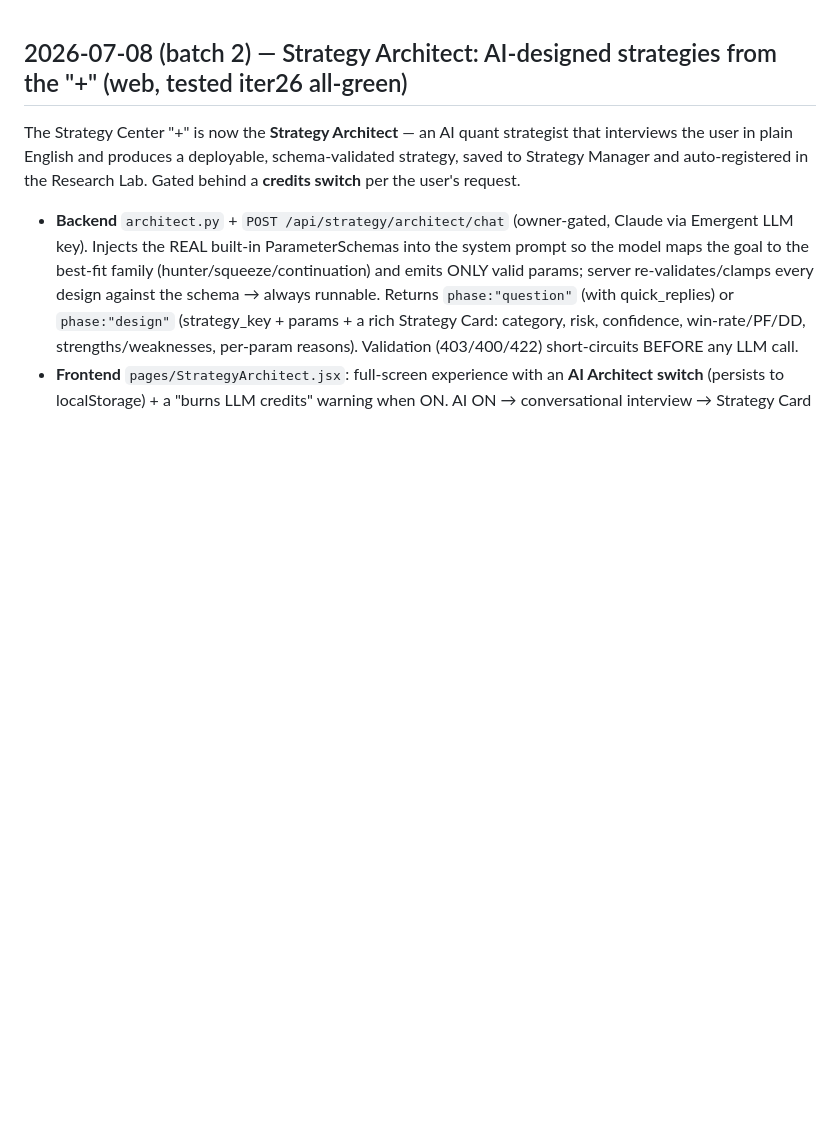
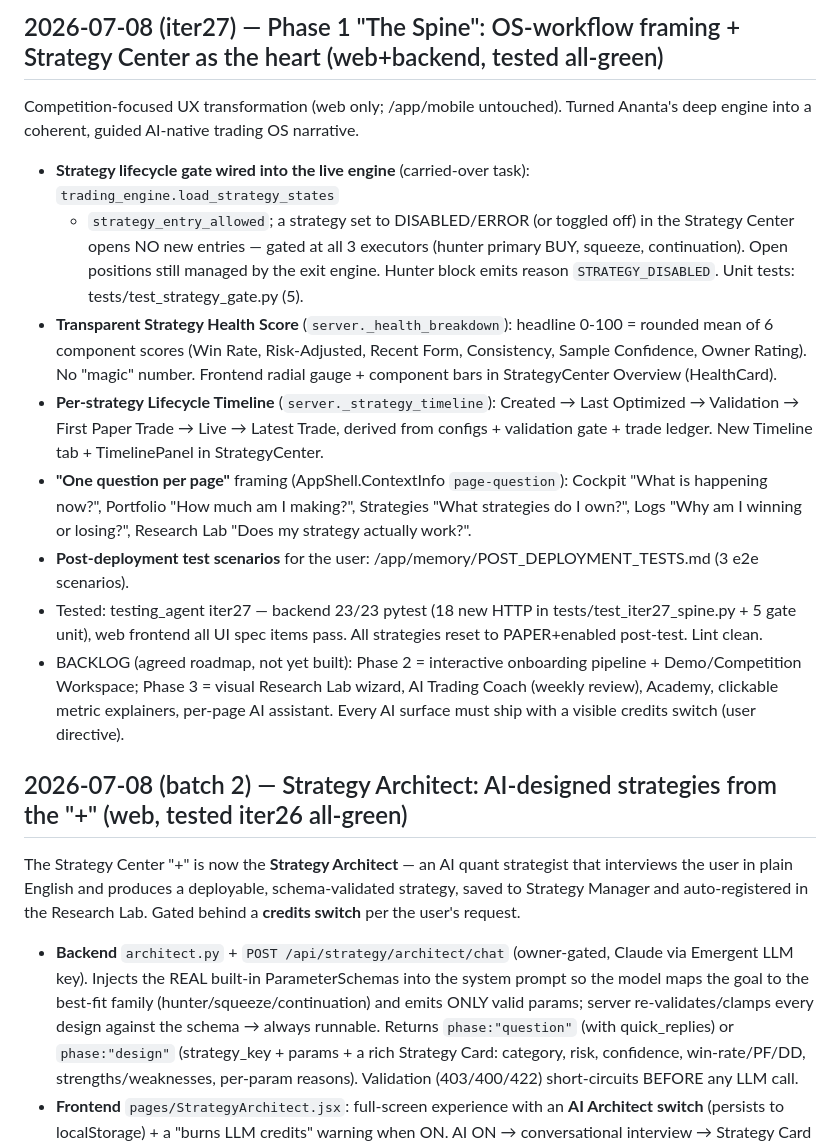
Before and after one commit to Rudhra6467/Ananta, a Markdown page: memory/CHANGELOG.md, the part around the change. GitHub-like rendering; blank space fills up the shorter version.

Commit message:
auto-commit for 6adbcc49-522f-4307-a3b3-4853c5100a95

```diff
--- a/memory/CHANGELOG.md
+++ b/memory/CHANGELOG.md
@@ -1,3 +1,29 @@
+## 2026-07-08 (iter27) — Phase 1 "The Spine": OS-workflow framing + Strategy Center as the heart (web+backend, tested all-green)
+
+Competition-focused UX transformation (web only; /app/mobile untouched). Turned Ananta's deep engine
+into a coherent, guided AI-native trading OS narrative.
+
+- **Strategy lifecycle gate wired into the live engine** (carried-over task): `trading_engine.load_strategy_states`
+  + `strategy_entry_allowed`; a strategy set to DISABLED/ERROR (or toggled off) in the Strategy Center opens
+  NO new entries — gated at all 3 executors (hunter primary BUY, squeeze, continuation). Open positions still
+  managed by the exit engine. Hunter block emits reason `STRATEGY_DISABLED`. Unit tests: tests/test_strategy_gate.py (5).
+- **Transparent Strategy Health Score** (`server._health_breakdown`): headline 0-100 = rounded mean of 6
+  component scores (Win Rate, Risk-Adjusted, Recent Form, Consistency, Sample Confidence, Owner Rating). No
+  "magic" number. Frontend radial gauge + component bars in StrategyCenter Overview (HealthCard).
+- **Per-strategy Lifecycle Timeline** (`server._strategy_timeline`): Created → Last Optimized → Validation
+  → First Paper Trade → Live → Latest Trade, derived from configs + validation gate + trade ledger. New
+  Timeline tab + TimelinePanel in StrategyCenter.
+- **"One question per page"** framing (AppShell.ContextInfo `page-question`): Cockpit "What is happening now?",
+  Portfolio "How much am I making?", Strategies "What strategies do I own?", Logs "Why am I winning or losing?",
+  Research Lab "Does my strategy actually work?".
+- **Post-deployment test scenarios** for the user: /app/memory/POST_DEPLOYMENT_TESTS.md (3 e2e scenarios).
+- Tested: testing_agent iter27 — backend 23/23 pytest (18 new HTTP in tests/test_iter27_spine.py + 5 gate unit),
+  web frontend all UI spec items pass. All strategies reset to PAPER+enabled post-test. Lint clean.
+- BACKLOG (agreed roadmap, not yet built): Phase 2 = interactive onboarding pipeline + Demo/Competition Workspace;
+  Phase 3 = visual Research Lab wizard, AI Trading Coach (weekly review), Academy, clickable metric explainers,
+  per-page AI assistant. Every AI surface must ship with a visible credits switch (user directive).
+
+
 ## 2026-07-08 (batch 2) — Strategy Architect: AI-designed strategies from the "+" (web, tested iter26 all-green)
 
 The Strategy Center "+" is now the **Strategy Architect** — an AI quant strategist that interviews the
```
